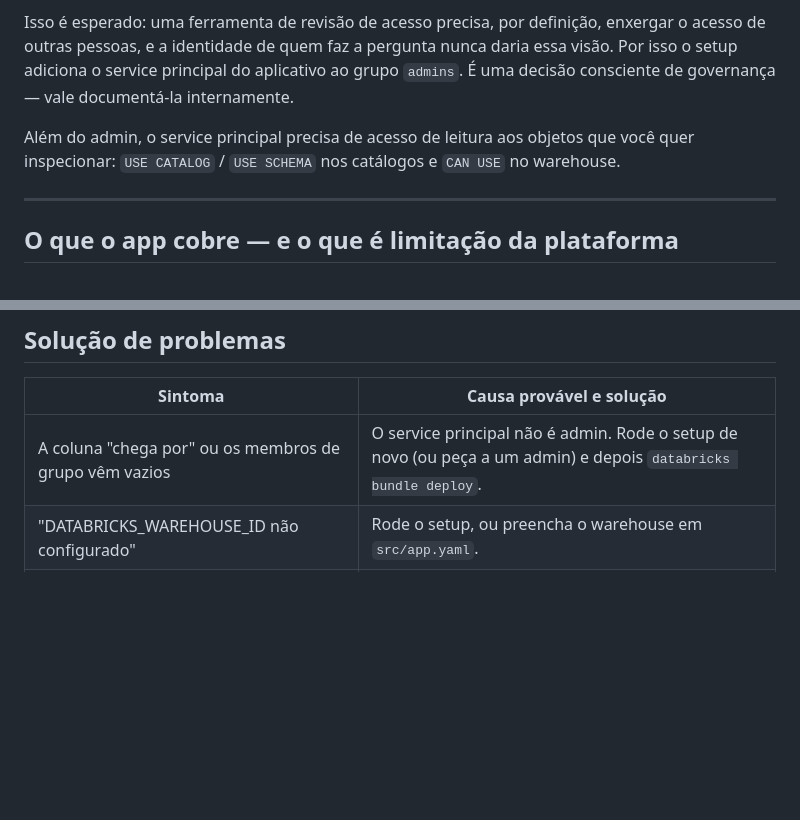
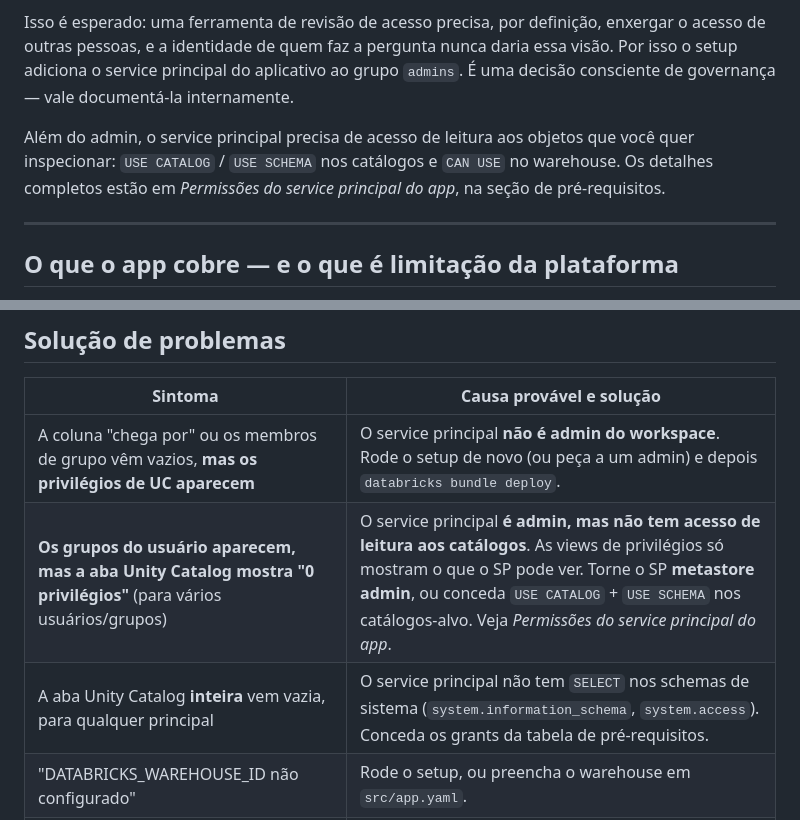
Before and after one commit to anasanchezss9/dbx-gov-access-lens, a Markdown page: README.md, 2 parts joined by grey strips. GitHub-like rendering; blank space fills up the shorter version.

```diff
--- a/README.md
+++ b/README.md
@@ -231,7 +271,8 @@ setup adiciona o service principal do aplicativo ao grupo `admins`. É uma decis
 de governança — vale documentá-la internamente.
 
 Além do admin, o service principal precisa de acesso de leitura aos objetos que você quer
-inspecionar: `USE CATALOG` / `USE SCHEMA` nos catálogos e `CAN USE` no warehouse.
+inspecionar: `USE CATALOG` / `USE SCHEMA` nos catálogos e `CAN USE` no warehouse. Os detalhes
+completos estão em *Permissões do service principal do app*, na seção de pré-requisitos.
 
 ---
 
@@ -258,7 +299,9 @@ próprio app). Em resumo:
 
 | Sintoma | Causa provável e solução |
 |---|---|
-| A coluna "chega por" ou os membros de grupo vêm vazios | O service principal não é admin. Rode o setup de novo (ou peça a um admin) e depois `databricks bundle deploy`. |
+| A coluna "chega por" ou os membros de grupo vêm vazios, **mas os privilégios de UC aparecem** | O service principal **não é admin do workspace**. Rode o setup de novo (ou peça a um admin) e depois `databricks bundle deploy`. |
+| **Os grupos do usuário aparecem, mas a aba Unity Catalog mostra "0 privilégios"** (para vários usuários/grupos) | O service principal **é admin, mas não tem acesso de leitura aos catálogos**. As views de privilégios só mostram o que o SP pode ver. Torne o SP **metastore admin**, ou conceda `USE CATALOG` + `USE SCHEMA` nos catálogos-alvo. Veja *Permissões do service principal do app*. |
+| A aba Unity Catalog **inteira** vem vazia, para qualquer principal | O service principal não tem `SELECT` nos schemas de sistema (`system.information_schema`, `system.access`). Conceda os grants da tabela de pré-requisitos. |
 | "DATABRICKS_WAREHOUSE_ID não configurado" | Rode o setup, ou preencha o warehouse em `src/app.yaml`. |
 | A aba "Perguntar à IA" não aparece | `GENIE_SPACE_ID` está vazio. Rode o setup sem `--skip-genie`, ou informe uma sala com `--genie-space-id`. |
 | Erro de autenticação ao rodar o setup ou a CLI | Refaça o `databricks auth login` apontando para o seu workspace. Confirme com `databricks auth describe`. |
```
Also changed, not shown: other parts of README.md (+40 -0 lines).
